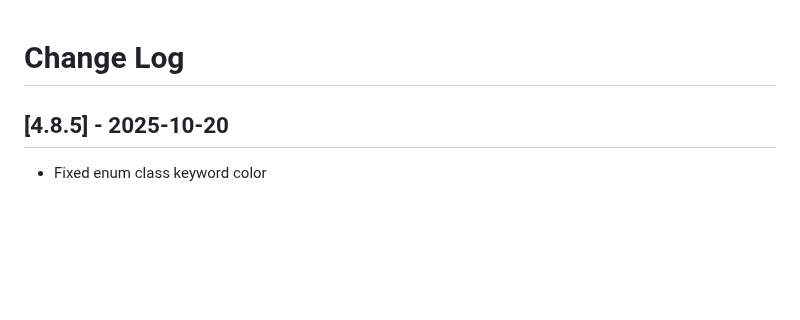
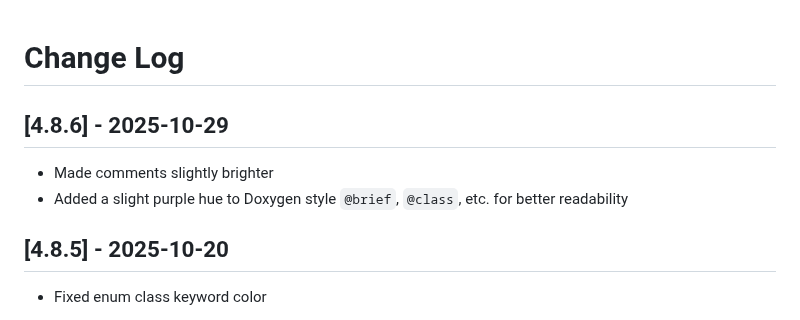
Before and after one commit to justinlavi/Akihabara, a Markdown page: CHANGELOG.md, the part around the change. GitHub-like rendering; blank space fills up the shorter version.

```diff
--- a/CHANGELOG.md
+++ b/CHANGELOG.md
@@ -1,4 +1,9 @@
 # Change Log
+
+## [4.8.6] - 2025-10-29
+
+- Made comments slightly brighter
+- Added a slight purple hue to Doxygen style `@brief`, `@class`, etc. for better readability
 
 ## [4.8.5] - 2025-10-20
 
```
Also changed, not shown: README.md (+3 -3 lines), assets/example_header.png (deleted), assets/example_source.png (deleted), assets/sample_cpp_header.png (added), assets/sample_cpp_source.png (added), 3 other files.
